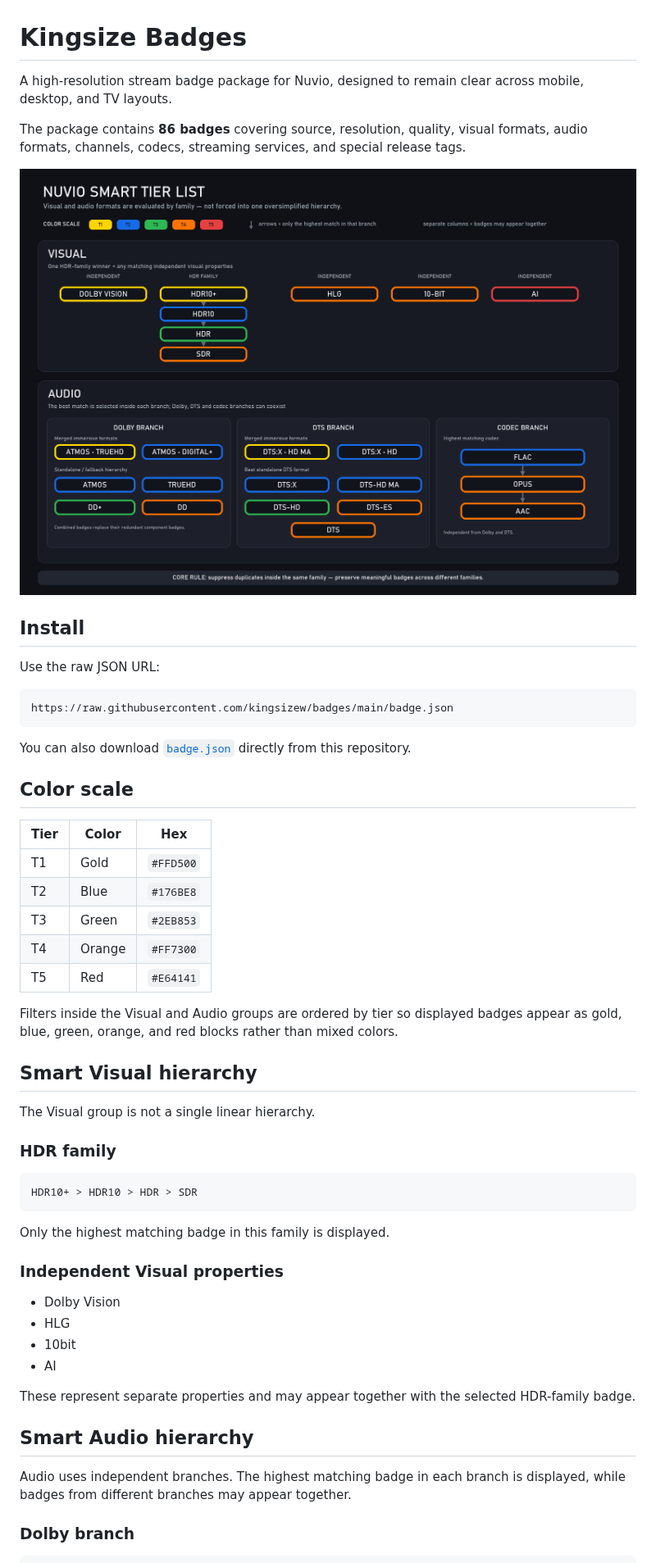
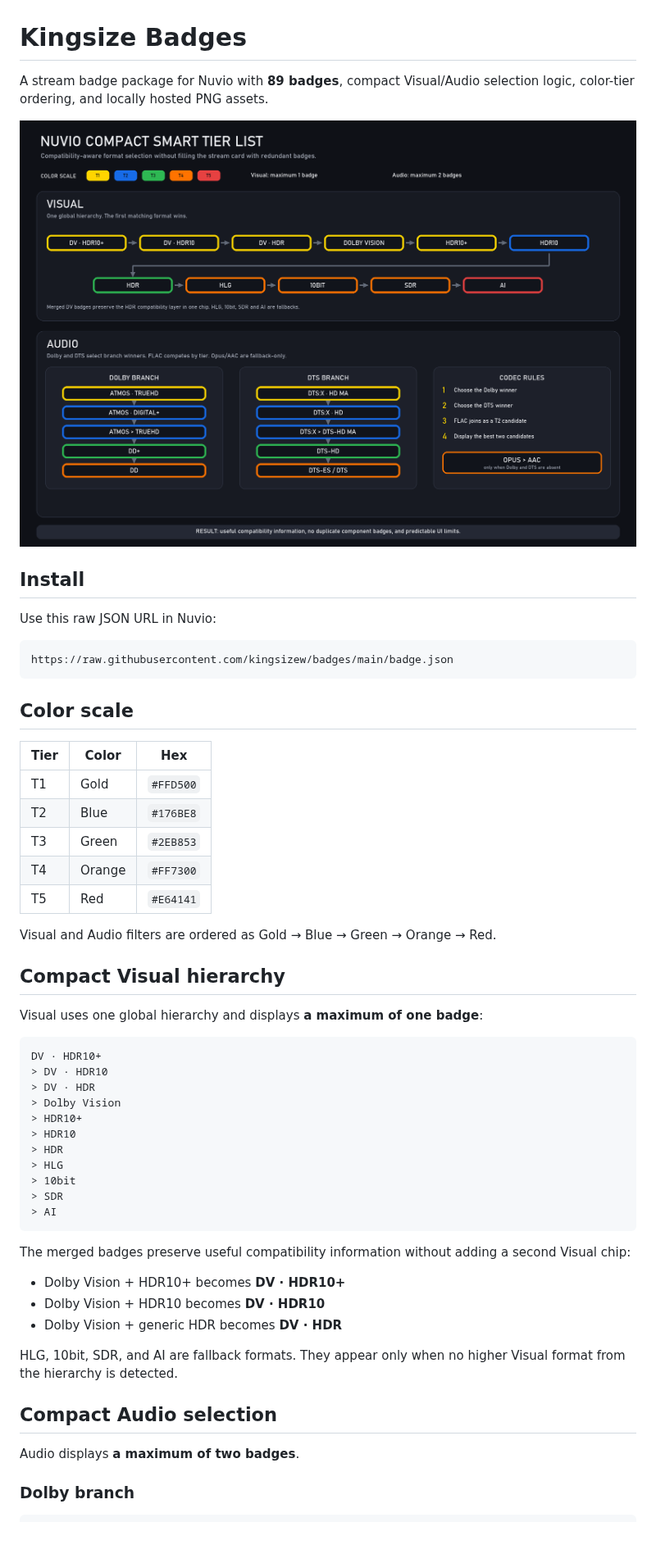
Before and after one commit to kingsizew/badges, a Markdown page: README.md, the part around one of its changes. Shown at 82% size. Rendered like a GitHub page; pictures changed too: docs/nuvio-smart-tier-list.png; blank space fills up the shorter version.

Commit message:
Add compact visual and audio tier logic

````diff
--- a/README.md
+++ b/README.md
@@ -1,24 +1,17 @@
 # Kingsize Badges
 
-A high-resolution stream badge package for Nuvio, designed to remain clear
-across mobile, desktop, and TV layouts.
+A stream badge package for Nuvio with **89 badges**, compact Visual/Audio
+selection logic, color-tier ordering, and locally hosted PNG assets.
 
-The package contains **86 badges** covering source, resolution, quality,
-visual formats, audio formats, channels, codecs, streaming services, and
-special release tags.
-
-![Nuvio Smart Tier List](docs/nuvio-smart-tier-list.png)
+![Nuvio Compact Smart Tier List](docs/nuvio-smart-tier-list.png)
 
 ## Install
 
-Use the raw JSON URL:
+Use this raw JSON URL in Nuvio:
 
 ```text
 https://raw.githubusercontent.com/kingsizew/badges/main/badge.json
 ```
-
-You can also download [`badge.json`](badge.json) directly from this
-repository.
 
 ## Color scale
 
@@ -30,36 +23,39 @@ repository.
 | T4 | Orange | `#FF7300` |
 | T5 | Red | `#E64141` |
 
-Filters inside the Visual and Audio groups are ordered by tier so displayed
-badges appear as gold, blue, green, orange, and red blocks rather than mixed
-colors.
+Visual and Audio filters are ordered as Gold → Blue → Green → Orange → Red.
 
-## Smart Visual hierarchy
+## Compact Visual hierarchy
 
-The Visual group is not a single linear hierarchy.
-
-### HDR family
+Visual uses one global hierarchy and displays **a maximum of one badge**:
 
 ```text
-HDR10+ > HDR10 > HDR > SDR
+DV · HDR10+
+> DV · HDR10
+> DV · HDR
+> Dolby Vision
+> HDR10+
+> HDR10
+> HDR
+> HLG
+> 10bit
+> SDR
+> AI
 ```
 
-Only the highest matching badge in this family is displayed.
+The merged badges preserve useful compatibility information without adding a
+second Visual chip:
 
-### Independent Visual properties
+- Dolby Vision + HDR10+ becomes **DV · HDR10+**
+- Dolby Vision + HDR10 becomes **DV · HDR10**
+- Dolby Vision + generic HDR becomes **DV · HDR**
 
-- Dolby Vision
-- HLG
-- 10bit
-- AI
+HLG, 10bit, SDR, and AI are fallback formats. They appear only when no
+higher Visual format from the hierarchy is detected.
 
-These represent separate properties and may appear together with the selected
-HDR-family badge.
+## Compact Audio selection
 
-## Smart Audio hierarchy
-
-Audio uses independent branches. The highest matching badge in each branch is
-displayed, while badges from different branches may appear together.
+Audio displays **a maximum of two badges**.
 
 ### Dolby branch
 
````
Also changed, not shown: other parts of README.md (+52 -38 lines), 5 other files.
